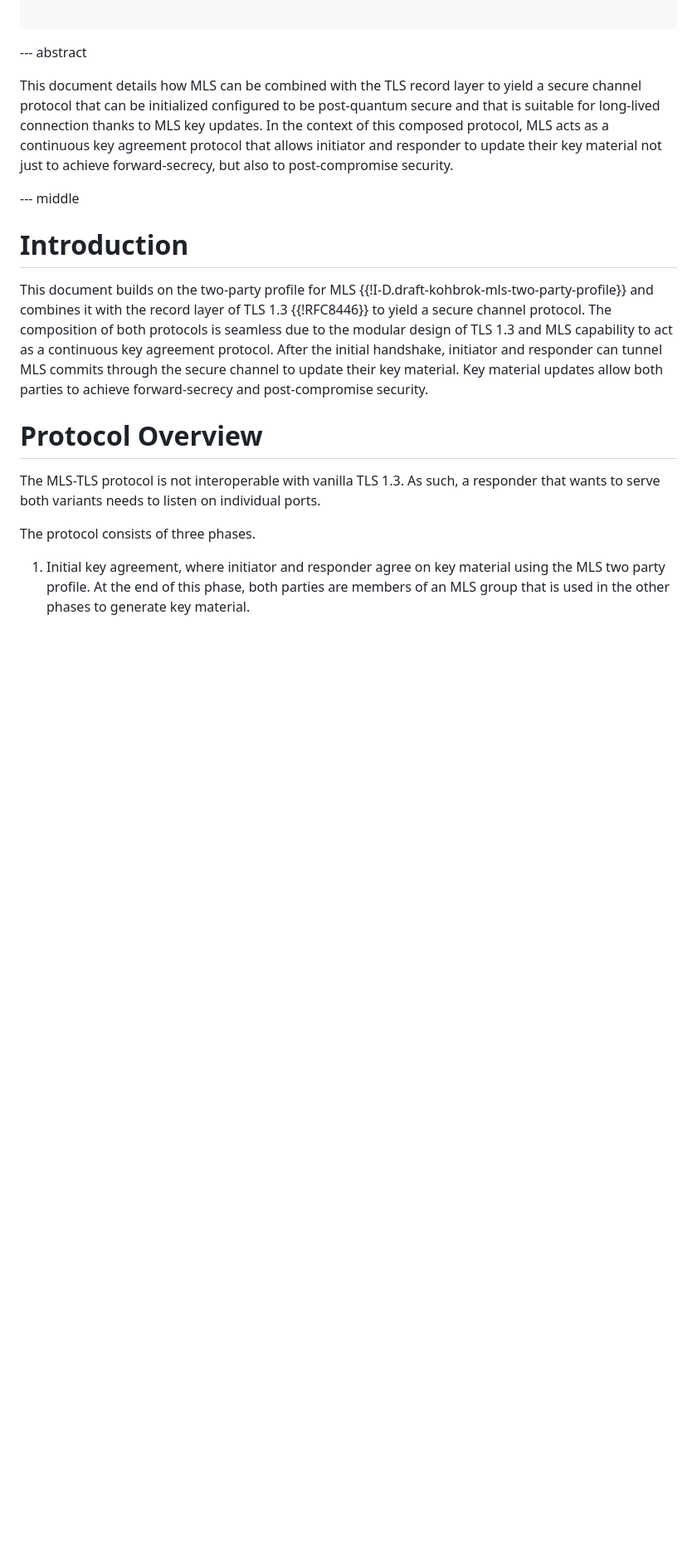
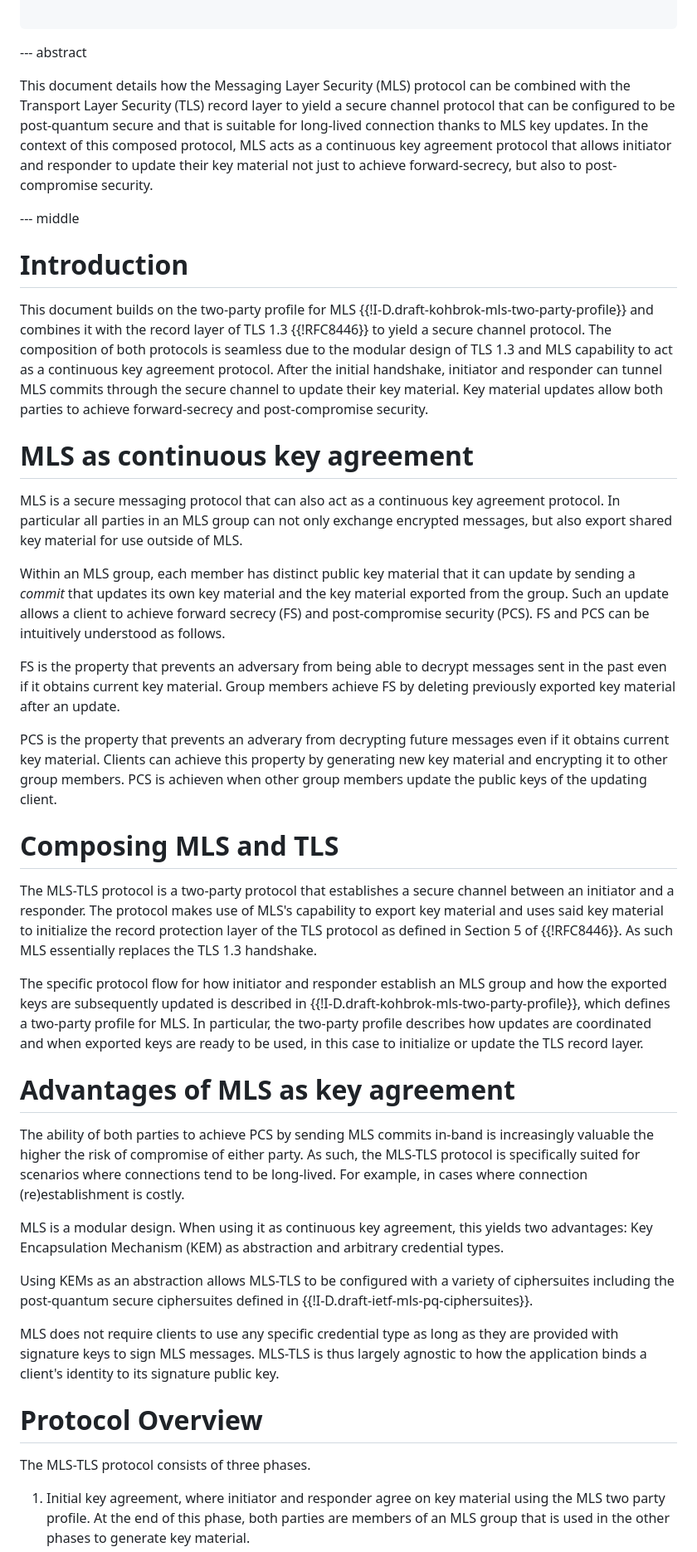
Before and after one commit to kkohbrok/draft-kohbrok-mls-tls, a Markdown page: draft-kohbrok-mls-tls.md, the part around the change. Shown at 83% size. GitHub-like rendering; blank space fills up the shorter version.

Commit message:
more info on the design rationale

```diff
--- a/draft-kohbrok-mls-tls.md
+++ b/draft-kohbrok-mls-tls.md
@@ -35,12 +35,13 @@ informative:
 
 --- abstract
 
-This document details how MLS can be combined with the TLS record layer to yield
-a secure channel protocol that can be initialized configured to be post-quantum
-secure and that is suitable for long-lived connection thanks to MLS key updates.
-In the context of this composed protocol, MLS acts as a continuous key agreement
-protocol that allows initiator and responder to update their key material not
-just to achieve forward-secrecy, but also to post-compromise security.
+This document details how the Messaging Layer Security (MLS) protocol can be
+combined with the Transport Layer Security (TLS) record layer to yield a secure
+channel protocol that can be configured to be post-quantum secure and that is
+suitable for long-lived connection thanks to MLS key updates. In the context of
+this composed protocol, MLS acts as a continuous key agreement protocol that
+allows initiator and responder to update their key material not just to achieve
+forward-secrecy, but also to post-compromise security.
 
 --- middle
 
@@ -55,12 +56,67 @@ initial handshake, initiator and responder can tunnel MLS commits through the
 secure channel to update their key material. Key material updates allow both
 parties to achieve forward-secrecy and post-compromise security.
 
+# MLS as continuous key agreement
+
+MLS is a secure messaging protocol that can also act as a continuous key
+agreement protocol. In particular all parties in an MLS group can not only
+exchange encrypted messages, but also export shared key material for use outside
+of MLS.
+
+Within an MLS group, each member has distinct public key material that it can
+update by sending a _commit_ that updates its own key material and the key
+material exported from the group. Such an update allows a client to achieve
+forward secrecy (FS) and post-compromise security (PCS). FS and PCS can be
+intuitively understood as follows.
+
+FS is the property that prevents an adversary from being able to decrypt
+messages sent in the past even if it obtains current key material. Group members
+achieve FS by deleting previously exported key material after an update.
+
+PCS is the property that prevents an adverary from decrypting future messages
+even if it obtains current key material. Clients can achieve this property by
+generating new key material and encrypting it to other group members. PCS is
+achieven when other group members update the public keys of the updating client.
+
+# Composing MLS and TLS
+
+The MLS-TLS protocol is a two-party protocol that establishes a secure channel
+between an initiator and a responder. The protocol makes use of MLS's capability
+to export key material and uses said key material to initialize the record
+protection layer of the TLS protocol as defined in Section 5 of {{!RFC8446}}. As
+such MLS essentially replaces the TLS 1.3 handshake.
+
+The specific protocol flow for how initiator and responder establish an MLS
+group and how the exported keys are subsequently updated is described in
+{{!I-D.draft-kohbrok-mls-two-party-profile}}, which defines a two-party profile
+for MLS. In particular, the two-party profile describes how updates are
+coordinated and when exported keys are ready to be used, in this case to
+initialize or update the TLS record layer.
+
+# Advantages of MLS as key agreement
+
+The ability of both parties to achieve PCS by sending MLS commits in-band is
+increasingly valuable the higher the risk of compromise of either party. As
+such, the MLS-TLS protocol is specifically suited for scenarios where
+connections tend to be long-lived. For example, in cases where connection
+(re)establishment is costly.
+
+MLS is a modular design. When using it as continuous key agreement, this yields
+two advantages: Key Encapsulation Mechanism (KEM) as abstraction and arbitrary
+credential types.
+
+Using KEMs as an abstraction allows MLS-TLS to be configured with a variety of
+ciphersuites including the post-quantum secure ciphersuites defined in
+{{!I-D.draft-ietf-mls-pq-ciphersuites}}.
+
+MLS does not require clients to use any specific credential type as long as they
+are provided with signature keys to sign MLS messages. MLS-TLS is thus largely
+agnostic to how the application binds a client's identity to its signature
+public key.
+
 # Protocol Overview
 
-The MLS-TLS protocol is not interoperable with vanilla TLS 1.3. As such, a
-responder that wants to serve both variants needs to listen on individual ports.
-
-The protocol consists of three phases.
+The MLS-TLS protocol consists of three phases.
 
 1. Initial key agreement, where initiator and responder agree on key material
    using the MLS two party profile. At the end of this phase, both parties are
```
